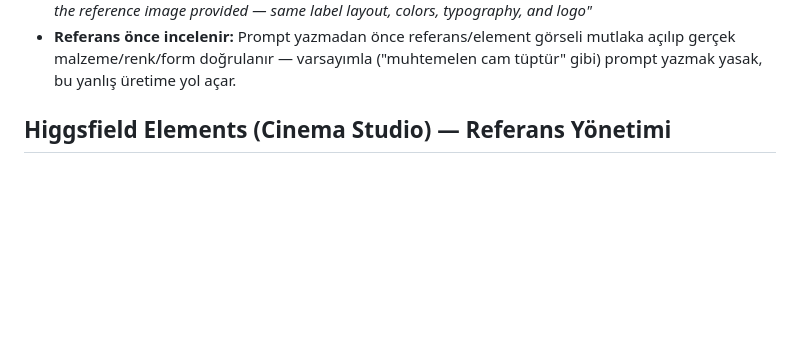
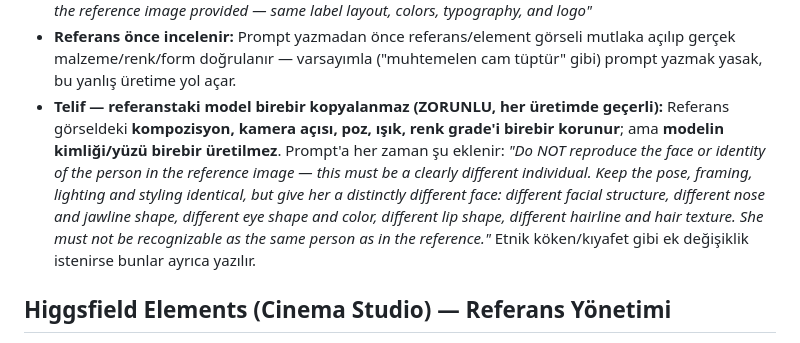
Before and after one commit to ufukkyavuz/inocosmetic-ad, a Markdown page: CLAUDE.md, the part around the change. Drawn GitHub-style; blank space fills up the shorter version.

Commit message:
update: telif kuralı — referanstaki modelin yüzü/kimliği birebir kopyalanmayacak, poz ve kadraj korunacak
Co-Authored-By: Claude Opus 5 <noreply@anthropic.com>

```diff
--- a/CLAUDE.md
+++ b/CLAUDE.md
@@ -16,6 +16,7 @@
 - **Ürün yazıları:** Üretilen görsellerde ürün üzerindeki tüm yazılar (ürün adı, içerik, SPF değeri vb.) hatasız ve tam okunur olmalı — bulanık, bozuk veya eksik metin kabul edilmez; prompt'a her zaman şu eklenir: *"all product text must be perfectly legible, sharp, and accurate — no blurry or distorted letters"*
 - **Ürün tasarımı:** Ürün görseli referans fotoğrafla birebir eşleşmeli — etiket, renk, form, logo ve yazı düzeni referanstan sapmamalı; prompt'a her zaman şu eklenir: *"The product design must exactly match the reference image provided — same label layout, colors, typography, and logo"*
 - **Referans önce incelenir:** Prompt yazmadan önce referans/element görseli mutlaka açılıp gerçek malzeme/renk/form doğrulanır — varsayımla ("muhtemelen cam tüptür" gibi) prompt yazmak yasak, bu yanlış üretime yol açar.
+- **Telif — referanstaki model birebir kopyalanmaz (ZORUNLU, her üretimde geçerli):** Referans görseldeki **kompozisyon, kamera açısı, poz, ışık, renk grade'i birebir korunur**; ama **modelin kimliği/yüzü birebir üretilmez**. Prompt'a her zaman şu eklenir: *"Do NOT reproduce the face or identity of the person in the reference image — this must be a clearly different individual. Keep the pose, framing, lighting and styling identical, but give her a distinctly different face: different facial structure, different nose and jawline shape, different eye shape and color, different lip shape, different hairline and hair texture. She must not be recognizable as the same person as in the reference."* Etnik köken/kıyafet gibi ek değişiklik istenirse bunlar ayrıca yazılır.
 
 ## Higgsfield Elements (Cinema Studio) — Referans Yönetimi
 
```
